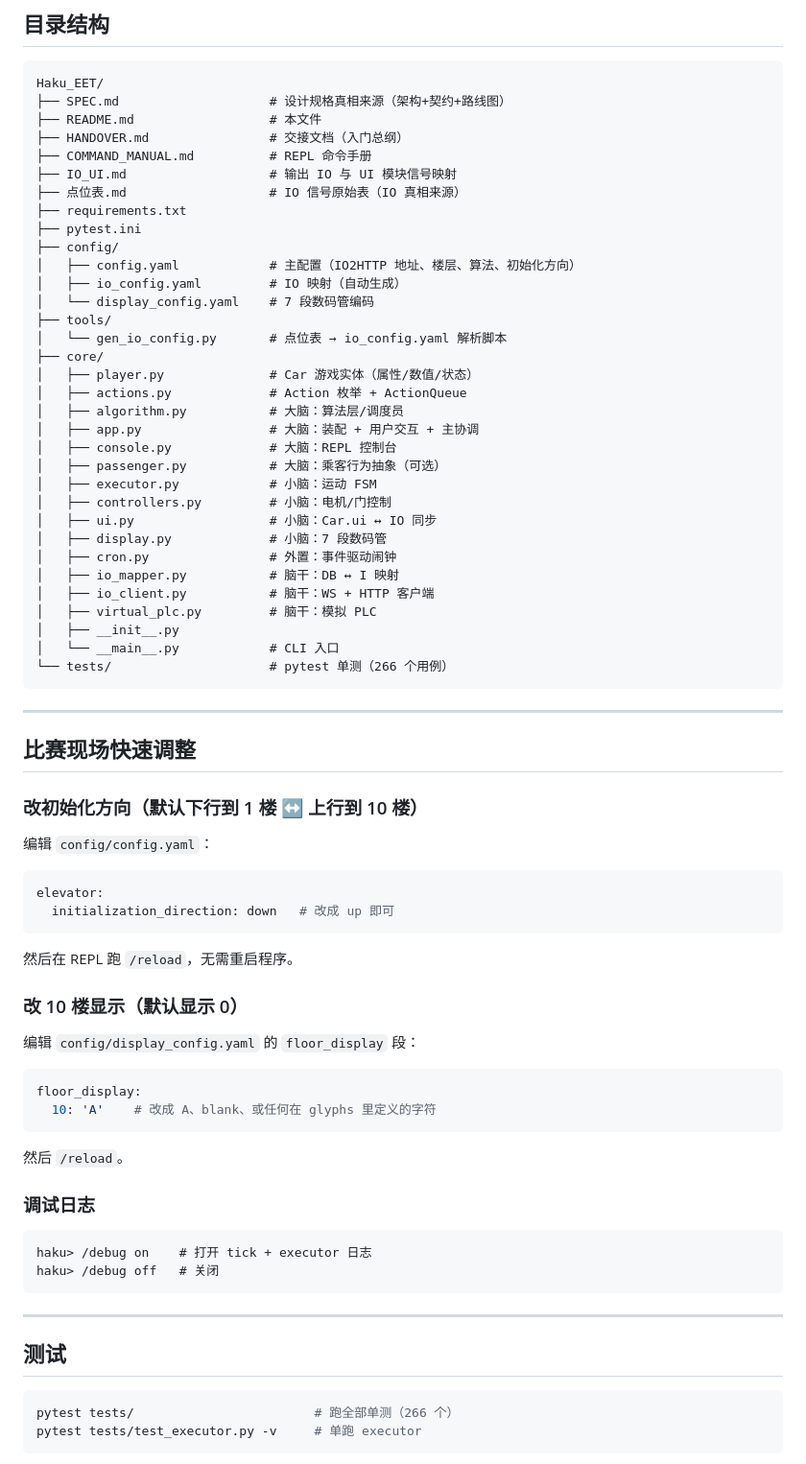
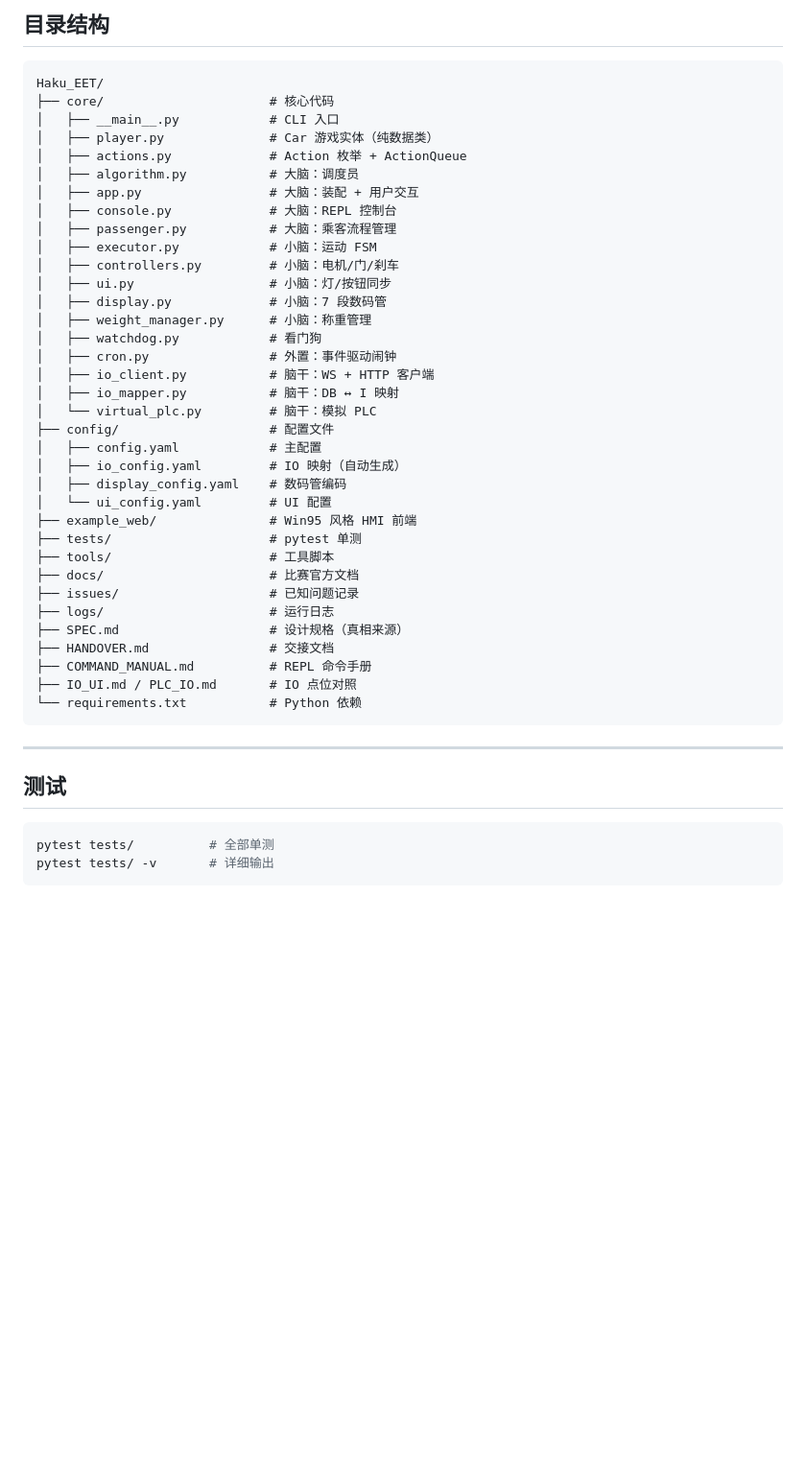
Before and after one commit to xmb505/Haku_EET, a Markdown page: README.md, the part around one of its changes. Shown at 96% size. Drawn GitHub-style; blank space fills up the shorter version.

````diff
--- a/README.md
+++ b/README.md
@@ -104,67 +135,40 @@ python3 -m core
 
 ```
 Haku_EET/
-├── SPEC.md                    # 设计规格真相来源（架构+契约+路线图）
-├── README.md                  # 本文件
-├── HANDOVER.md                # 交接文档（入门总纲）
+├── core/                      # 核心代码
+│   ├── __main__.py            # CLI 入口
+│   ├── player.py              # Car 游戏实体（纯数据类）
+│   ├── actions.py             # Action 枚举 + ActionQueue
+│   ├── algorithm.py           # 大脑：调度员
+│   ├── app.py                 # 大脑：装配 + 用户交互
+│   ├── console.py             # 大脑：REPL 控制台
+│   ├── passenger.py           # 大脑：乘客流程管理
+│   ├── executor.py            # 小脑：运动 FSM
+│   ├── controllers.py         # 小脑：电机/门/刹车
+│   ├── ui.py                  # 小脑：灯/按钮同步
+│   ├── display.py             # 小脑：7 段数码管
+│   ├── weight_manager.py      # 小脑：称重管理
+│   ├── watchdog.py            # 看门狗
+│   ├── cron.py                # 外置：事件驱动闹钟
+│   ├── io_client.py           # 脑干：WS + HTTP 客户端
+│   ├── io_mapper.py           # 脑干：DB ↔ I 映射
+│   └── virtual_plc.py         # 脑干：模拟 PLC
+├── config/                    # 配置文件
+│   ├── config.yaml            # 主配置
+│   ├── io_config.yaml         # IO 映射（自动生成）
+│   ├── display_config.yaml    # 数码管编码
+│   └── ui_config.yaml         # UI 配置
+├── example_web/               # Win95 风格 HMI 前端
+├── tests/                     # pytest 单测
+├── tools/                     # 工具脚本
+├── docs/                      # 比赛官方文档
+├── issues/                    # 已知问题记录
+├── logs/                      # 运行日志
+├── SPEC.md                    # 设计规格（真相来源）
+├── HANDOVER.md                # 交接文档
 ├── COMMAND_MANUAL.md          # REPL 命令手册
-├── IO_UI.md                   # 输出 IO 与 UI 模块信号映射
-├── 点位表.md                   # IO 信号原始表（IO 真相来源）
-├── requirements.txt
-├── pytest.ini
-├── config/
-│   ├── config.yaml            # 主配置（IO2HTTP 地址、楼层、算法、初始化方向）
-│   ├── io_config.yaml         # IO 映射（自动生成）
-│   └── display_config.yaml    # 7 段数码管编码
-├── tools/
-│   └── gen_io_config.py       # 点位表 → io_config.yaml 解析脚本
-├── core/
-│   ├── player.py              # Car 游戏实体（属性/数值/状态）
-│   ├── actions.py             # Action 枚举 + ActionQueue
-│   ├── algorithm.py           # 大脑：算法层/调度员
-│   ├── app.py                 # 大脑：装配 + 用户交互 + 主协调
-│   ├── console.py             # 大脑：REPL 控制台
-│   ├── passenger.py           # 大脑：乘客行为抽象（可选）
-│   ├── executor.py            # 小脑：运动 FSM
-│   ├── controllers.py         # 小脑：电机/门控制
-│   ├── ui.py                  # 小脑：Car.ui ↔ IO 同步
-│   ├── display.py             # 小脑：7 段数码管
-│   ├── cron.py                # 外置：事件驱动闹钟
-│   ├── io_mapper.py           # 脑干：DB ↔ I 映射
-│   ├── io_client.py           # 脑干：WS + HTTP 客户端
-│   ├── virtual_plc.py         # 脑干：模拟 PLC
-│   ├── __init__.py
-│   └── __main__.py            # CLI 入口
-└── tests/                     # pytest 单测（266 个用例）
-```
-
----
-
-## 比赛现场快速调整
-
-### 改初始化方向（默认下行到 1 楼 ↔ 上行到 10 楼）
-
-编辑 `config/config.yaml`：
-```yaml
-elevator:
-  initialization_direction: down   # 改成 up 即可
-```
-然后在 REPL 跑 `/reload`，无需重启程序。
-
-### 改 10 楼显示（默认显示 0）
-
-编辑 `config/display_config.yaml` 的 `floor_display` 段：
-```yaml
-floor_display:
-  10: 'A'    # 改成 A、blank、或任何在 glyphs 里定义的字符
-```
-然后 `/reload`。
-
-### 调试日志
-
-```
-haku> /debug on    # 打开 tick + executor 日志
-haku> /debug off   # 关闭
+├── IO_UI.md / PLC_IO.md       # IO 点位对照
+└── requirements.txt           # Python 依赖
 ```
 
 ---
@@ -172,6 +176,6 @@ haku> /debug off   # 关闭
 ## 测试
 
 ```bash
-pytest tests/                        # 跑全部单测（266 个）
-pytest tests/test_executor.py -v     # 单跑 executor
+pytest tests/          # 全部单测
+pytest tests/ -v       # 详细输出
 ```
````
Also changed, not shown: other parts of README.md (+109 -75 lines).
